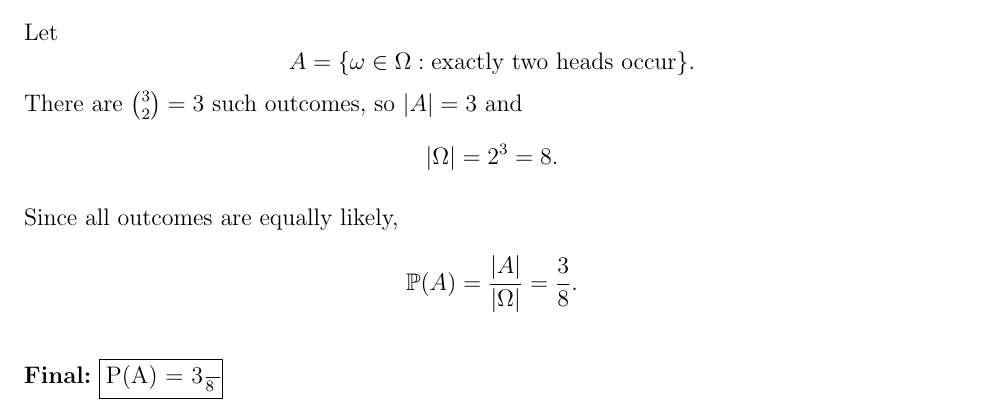
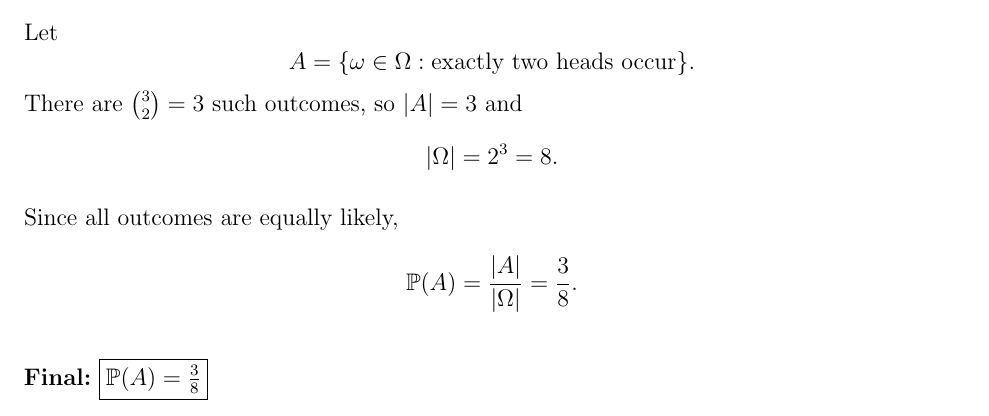
Before and after one commit to adelatorre2/spring-2026, a LaTeX problem sheet (MATH 431/Homework/templates/adlt_math431_hw-templ.tex): part of page 2 of 2, cut so that both start at the same text. The pictures show the PDF file MATH 431/Homework/templates/adlt_math431_hw-templ.pdf that the author committed with the source.

Commit message:
Answer box command edits for hw writeup template for 431.

```diff
--- a/MATH 431/Homework/templates/adlt_math431_hw-templ.tex
+++ b/MATH 431/Homework/templates/adlt_math431_hw-templ.tex
@@ -95,7 +95,7 @@
 
 \newcommand{\OmegaSpace}{\Omega}
 \newcommand{\FField}{\mathcal{F}}
-\newcommand{\PMeasure}{\mathbb{P}}
+\newcommand{\PMeasure}{\mathbb{P}} % Probability measure in case it is relevant or want to distinguish it from P(A)
 \newcommand{\E}{\mathbb{E}}
 
 \newcommand{\given}{\,\middle|\,}
@@ -136,8 +136,11 @@
   \begin{boxnote}\textbf{Scratch / Setup.}\ \small
 }{\end{boxnote}}
 
-% Optional “final answer” line
-\newcommand{\finalanswer}[1]{\par\medskip\noindent\textbf{Final:}\ \fbox{#1}\par}
+% Final answer command: expects math only (no $$ or \[ \])
+\newcommand{\finalanswer}[1]{%
+  \par\medskip
+  \noindent\textbf{Final:}\ \fbox{$#1$}\par
+} % AGAIN: MATH ONLY INSIDE THE BOX; if word answer, use \text{} inside or use \fbox{TEXT} or \framebox
 
 % =========================
 % 10) Title block
```
Also changed, not shown: ECON 228/DUE May 1! Spring2026 Econ 228 Logistics & Submission.pdf (added), ECON 228/Internship Credit Requirements Updated (1).pdf (added), MATH 431/Homework/templates/adlt_math431_hw-templ.pdf.
